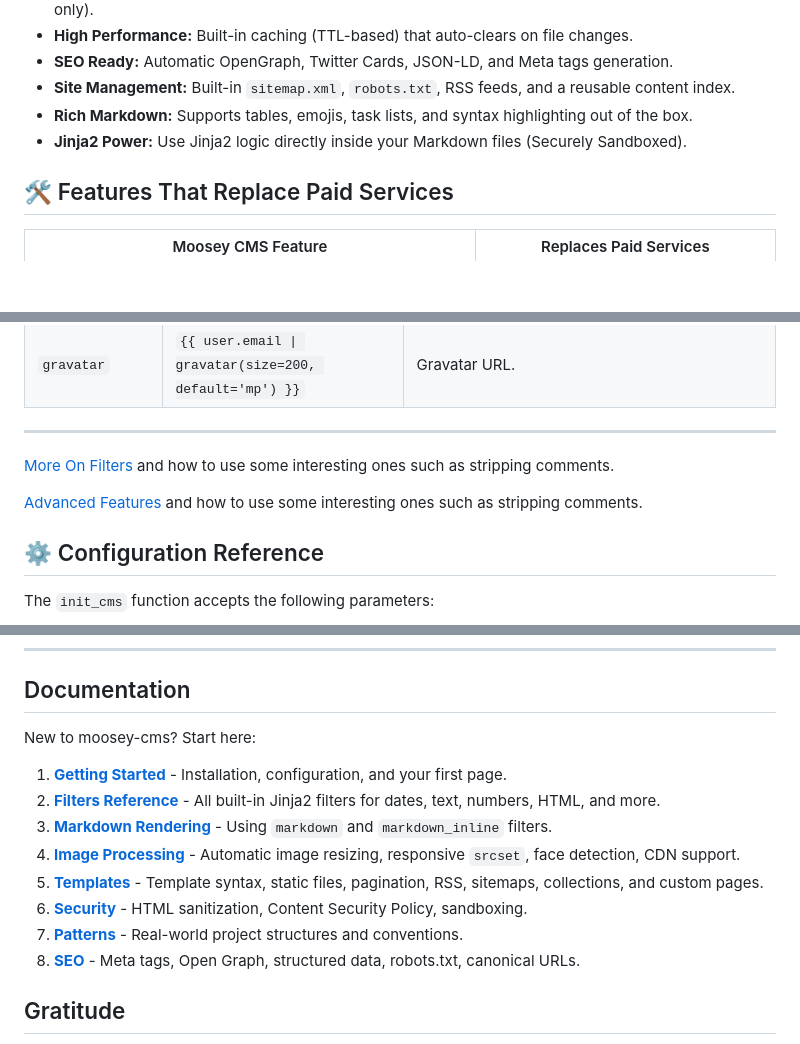
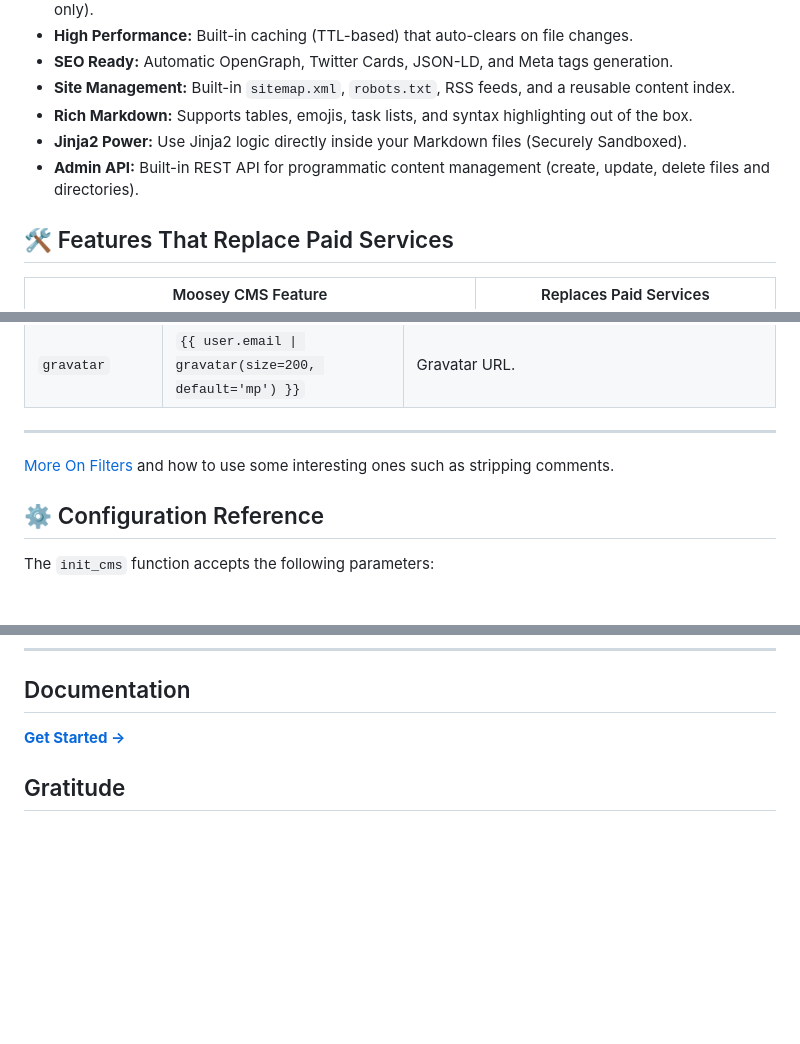
Before and after one commit to mugendi/moosey-cms, a Markdown page: README.md, 3 parts joined by grey strips. GitHub-like rendering; blank space fills up the shorter version.

Commit message:
docs: update README with Admin API and streamline documentation links

```diff
--- a/README.md
+++ b/README.md
@@ -49,6 +49,7 @@ Check out the [/example](/example/) for templating and content samples used to g
 *   **Site Management:** Built-in `sitemap.xml`, `robots.txt`, RSS feeds, and a reusable content index.
 *   **Rich Markdown:** Supports tables, emojis, task lists, and syntax highlighting out of the box.
 *   **Jinja2 Power:** Use Jinja2 logic directly inside your Markdown files (Securely Sandboxed).
+*   **Admin API:** Built-in REST API for programmatic content management (create, update, delete files and directories).
 
 ## 🛠️ Features That Replace Paid Services
 
@@ -405,8 +406,6 @@ Moosey CMS comes packed with a comprehensive library of Jinja2 filters to help y
 
 [More On Filters](docs/filters.md) and how to use some interesting ones such as stripping comments.
 
-[Advanced Features](docs/advanced-features.md) and how to use some interesting ones such as stripping comments.
-
 
 ## ⚙️ Configuration Reference
 
@@ -439,16 +439,7 @@ Security is an ongoing process. If you discover a vulnerability, bug, or potenti
 
 ## Documentation
 
-New to moosey-cms? Start here:
-
-1. **[Getting Started](docs/getting-started.md)** - Installation, configuration, and your first page.
-2. **[Filters Reference](docs/filters.md)** - All built-in Jinja2 filters for dates, text, numbers, HTML, and more.
-3. **[Markdown Rendering](docs/markdown.md)** - Using `markdown` and `markdown_inline` filters.
-4. **[Image Processing](docs/images.md)** - Automatic image resizing, responsive `srcset`, face detection, CDN support.
-5. **[Templates](docs/templates.md)** - Template syntax, static files, pagination, RSS, sitemaps, collections, and custom pages.
-6. **[Security](docs/security.md)** - HTML sanitization, Content Security Policy, sandboxing.
-7. **[Patterns](docs/patterns.md)** - Real-world project structures and conventions.
-8. **[SEO](docs/seo.md)** - Meta tags, Open Graph, structured data, robots.txt, canonical URLs.
+**[Get Started →](docs/getting-started.md)**
 
 ## Gratitude
 This project is inspired by [fastapi-blog](https://github.com/pydanny/fastapi-blog) by [Daniel](https://github.com/pydanny). Initially, I wanted to use **fastapi-blog** and it worked really well till I needed features like hot-reloading.
```
Also changed, not shown: other parts of README.md (+1 -0 lines).
